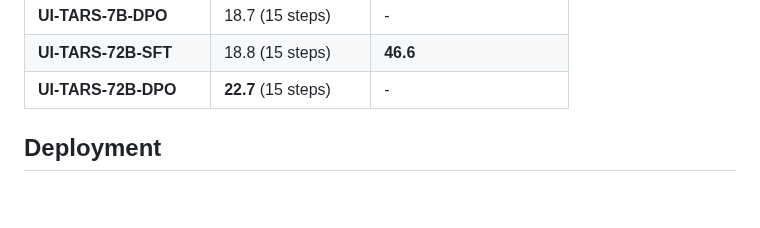
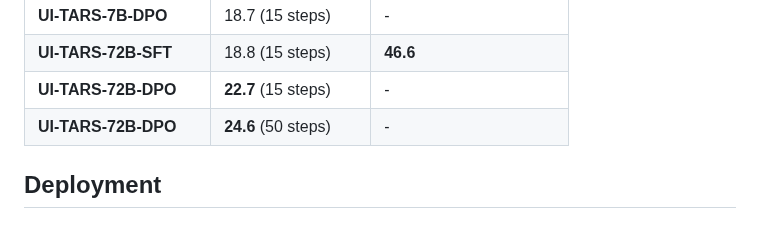
Before and after one commit to yji0728/UI-TARS, a Markdown page: README.md, the part around the change. Rendered like a GitHub page; blank space fills up the shorter version.

Commit message:
add os world 50 steps best result

```diff
--- a/README.md
+++ b/README.md
@@ -186,6 +186,7 @@ UI-TARS is a next-generation native GUI agent model designed to interact seamles
 | **UI-TARS-7B-DPO**  | 18.7 (15 steps) | - |
 | **UI-TARS-72B-SFT**  | 18.8 (15 steps) | **46.6** |
 | **UI-TARS-72B-DPO**  | **22.7** (15 steps) | - |
+| **UI-TARS-72B-DPO**  | **24.6** (50 steps) | - |
 
 ## Deployment
 
```
